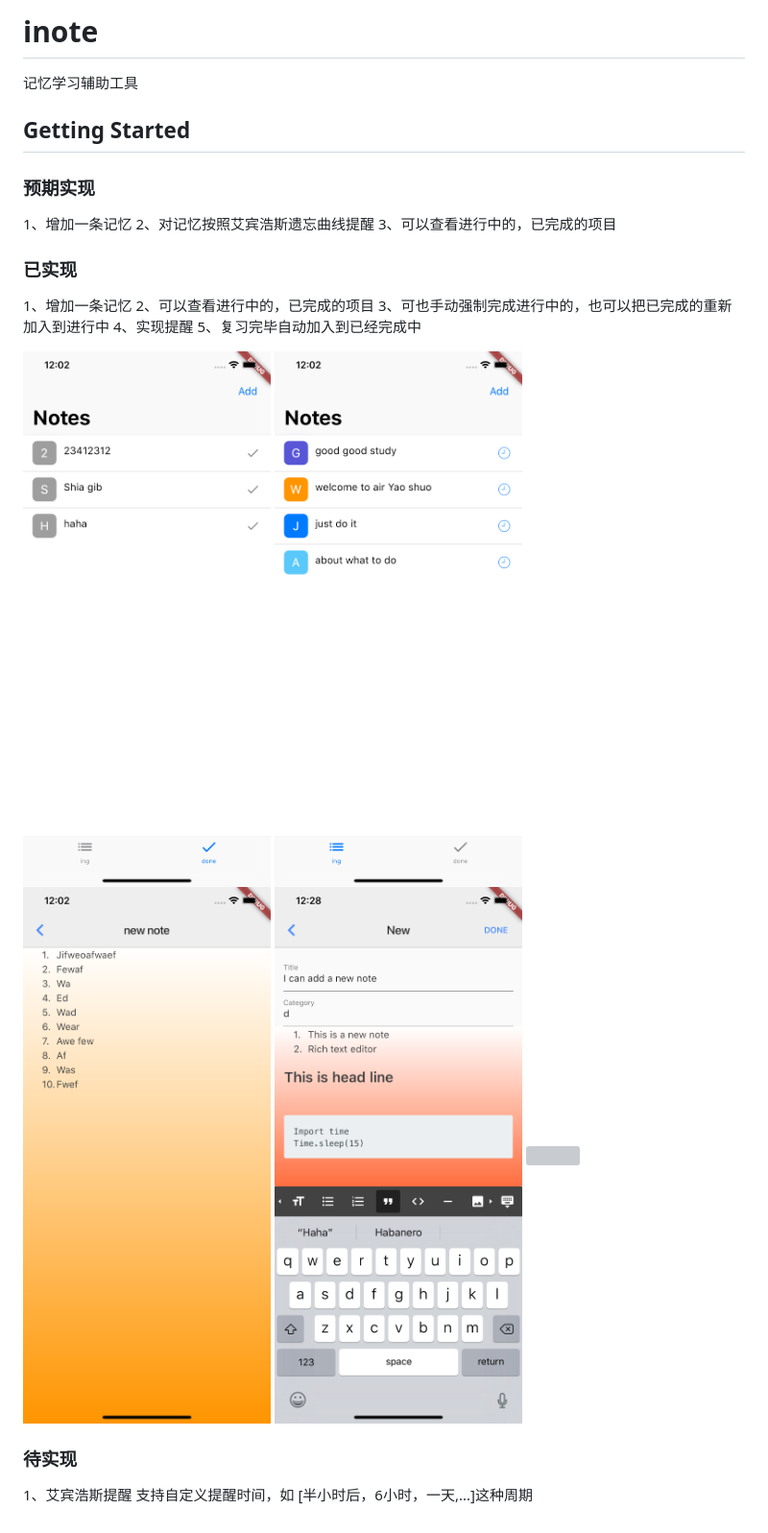
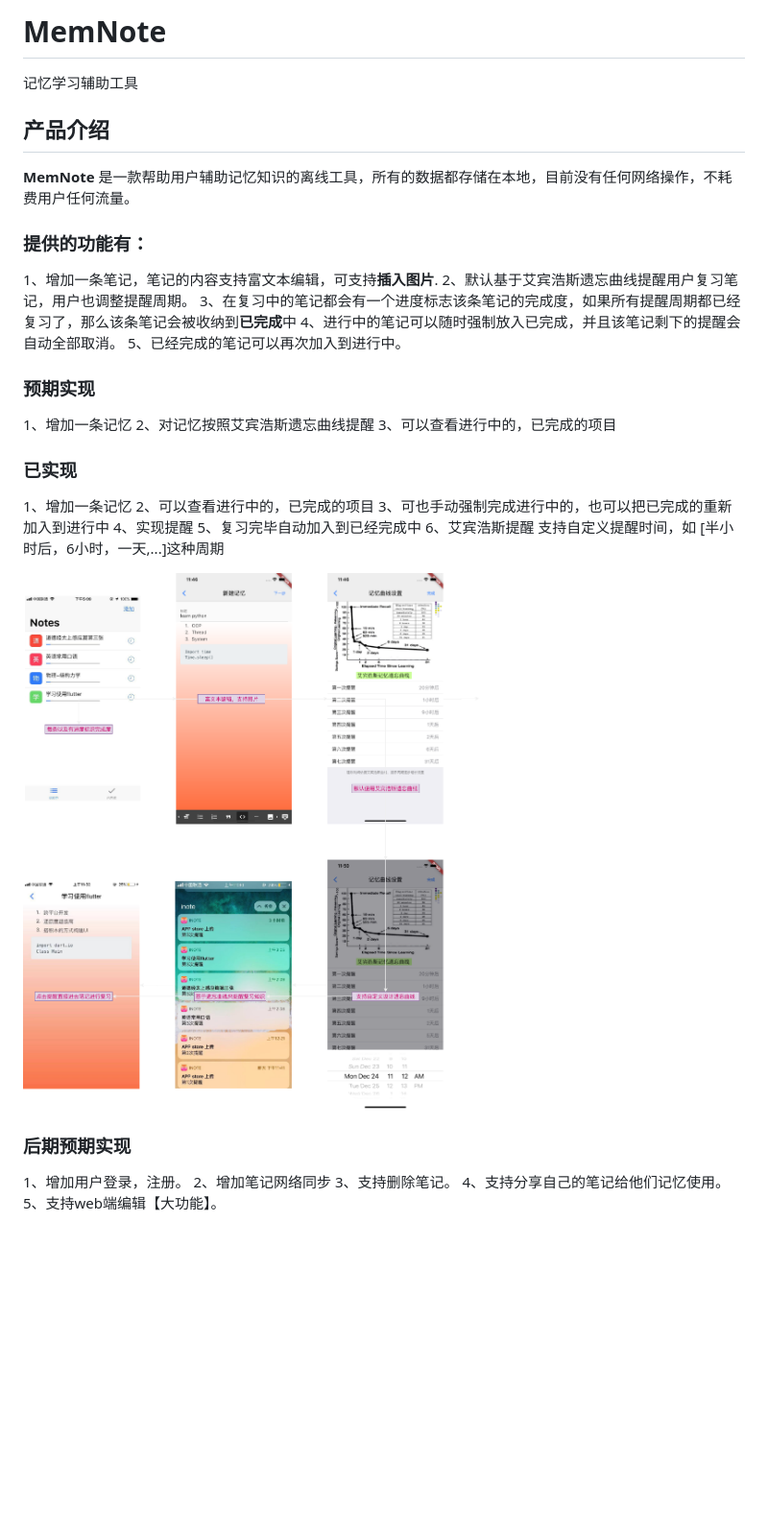
Before and after one commit to bravekingzhang/inote, a Markdown page: README.md, the part around the change. Shown: that part at 96% size. GitHub-like rendering; pictures changed too: artifact/Simulator Screen Shot - iPhone XS Max - 2018-12-11 at 12.02.25.png (deleted), artifact/Simulator Screen Shot - iPhone XS Max - 2018-12-11 at 12.02.33.png (deleted), artifact/Simulator Screen Shot - iPhone XS Max - 2018-12-11 at 12.02.37.png (deleted); blank space fills up the shorter version; grey boxes are pictures that could not be loaded.

Commit message:
【新增】readme编写。

```diff
--- a/README.md
+++ b/README.md
@@ -1,8 +1,18 @@
-# inote
+# MemNote
 
 记忆学习辅助工具
 
-## Getting Started
+## 产品介绍
+
+**MemNote** 是一款帮助用户辅助记忆知识的离线工具，所有的数据都存储在本地，目前没有任何网络操作，不耗费用户任何流量。
+
+### 提供的功能有：
+
+1、增加一条笔记，笔记的内容支持富文本编辑，可支持**插入图片**.
+2、默认基于艾宾浩斯遗忘曲线提醒用户复习笔记，用户也调整提醒周期。
+3、在复习中的笔记都会有一个进度标志该条笔记的完成度，如果所有提醒周期都已经复习了，那么该条笔记会被收纳到**已完成**中
+4、进行中的笔记可以随时强制放入已完成，并且该笔记剩下的提醒会自动全部取消。
+5、已经完成的笔记可以再次加入到进行中。
 
 
 ### 预期实现
@@ -17,13 +27,15 @@
 3、可也手动强制完成进行中的，也可以把已完成的重新加入到进行中
 4、实现提醒
 5、复习完毕自动加入到已经完成中
+6、艾宾浩斯提醒
+    支持自定义提醒时间，如 [半小时后，6小时，一天,...]这种周期
 
-![](https://github.com/bravekingzhang/inote/blob/master/artifact/Simulator%20Screen%20Shot%20-%20iPhone%20XS%20Max%20-%202018-12-11%20at%2012.02.25.png)
-![](https://github.com/bravekingzhang/inote/blob/master/artifact/Simulator%20Screen%20Shot%20-%20iPhone%20XS%20Max%20-%202018-12-11%20at%2012.02.33.png)
-![](https://github.com/bravekingzhang/inote/blob/master/artifact/Simulator%20Screen%20Shot%20-%20iPhone%20XS%20Max%20-%202018-12-11%20at%2012.02.37.png)
-![](https://github.com/bravekingzhang/inote/blob/master/artifact/Simulator%20Screen%20Shot%20-%20iPhone%20XS%20Max%20-%202018-12-11%20at%2012.28.02.png)
-![](https://github.com/bravekingzhang/inote/blob/master/artifact/Simulator%20Screen%20Shot%20-%20iPhone%20XS%20Max%20-%202018-12-17%20at%2012.44.14.png)
+![](https://github.com/bravekingzhang/inote/blob/master/artifact/snapchat.png)
 
-### 待实现
-1、艾宾浩斯提醒
-    支持自定义提醒时间，如 [半小时后，6小时，一天,...]这种周期
+### 后期预期实现
+
+1、增加用户登录，注册。
+2、增加笔记网络同步
+3、支持删除笔记。
+4、支持分享自己的笔记给他们记忆使用。
+5、支持web端编辑【大功能】。
```
Also changed, not shown: 1 other file.
